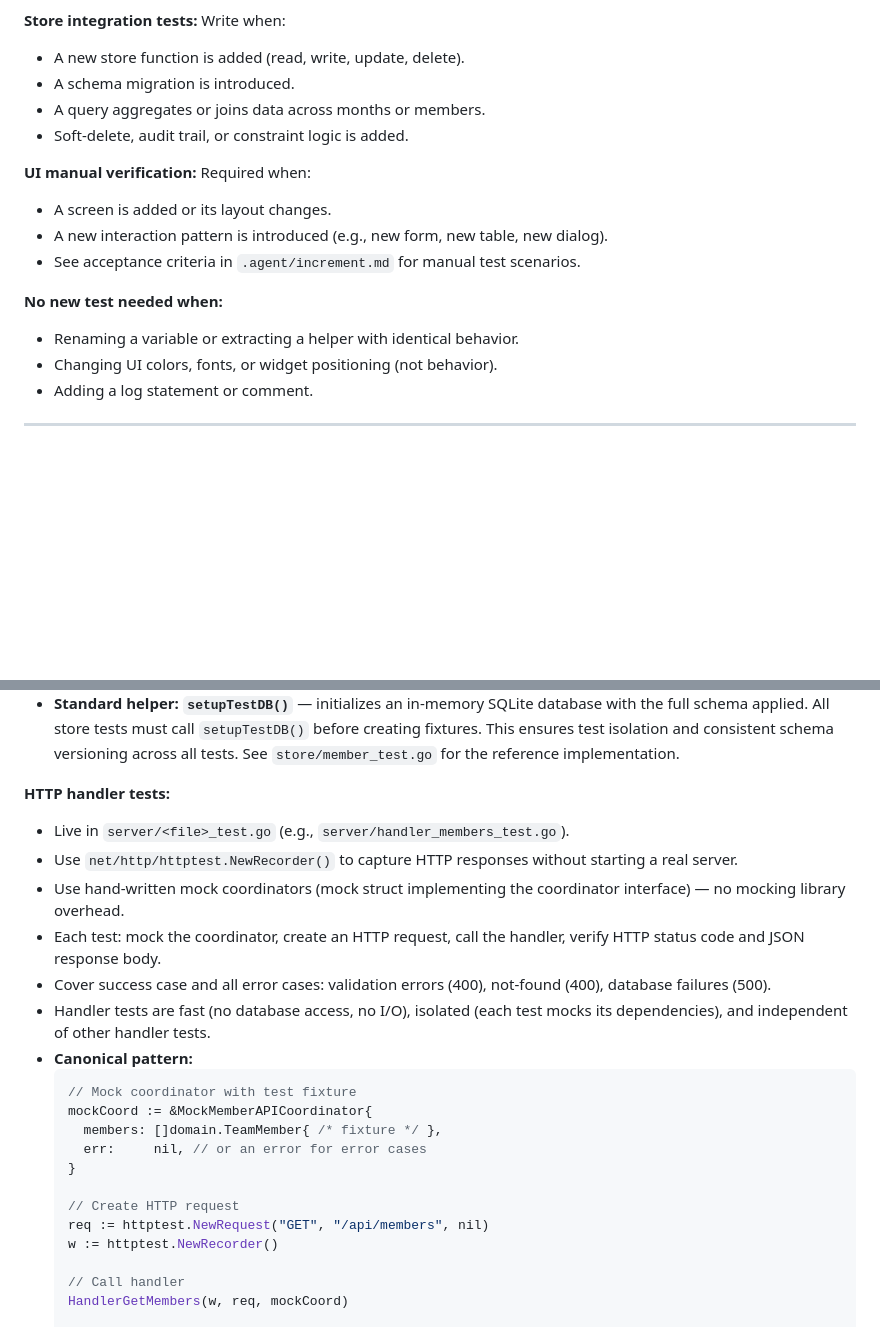
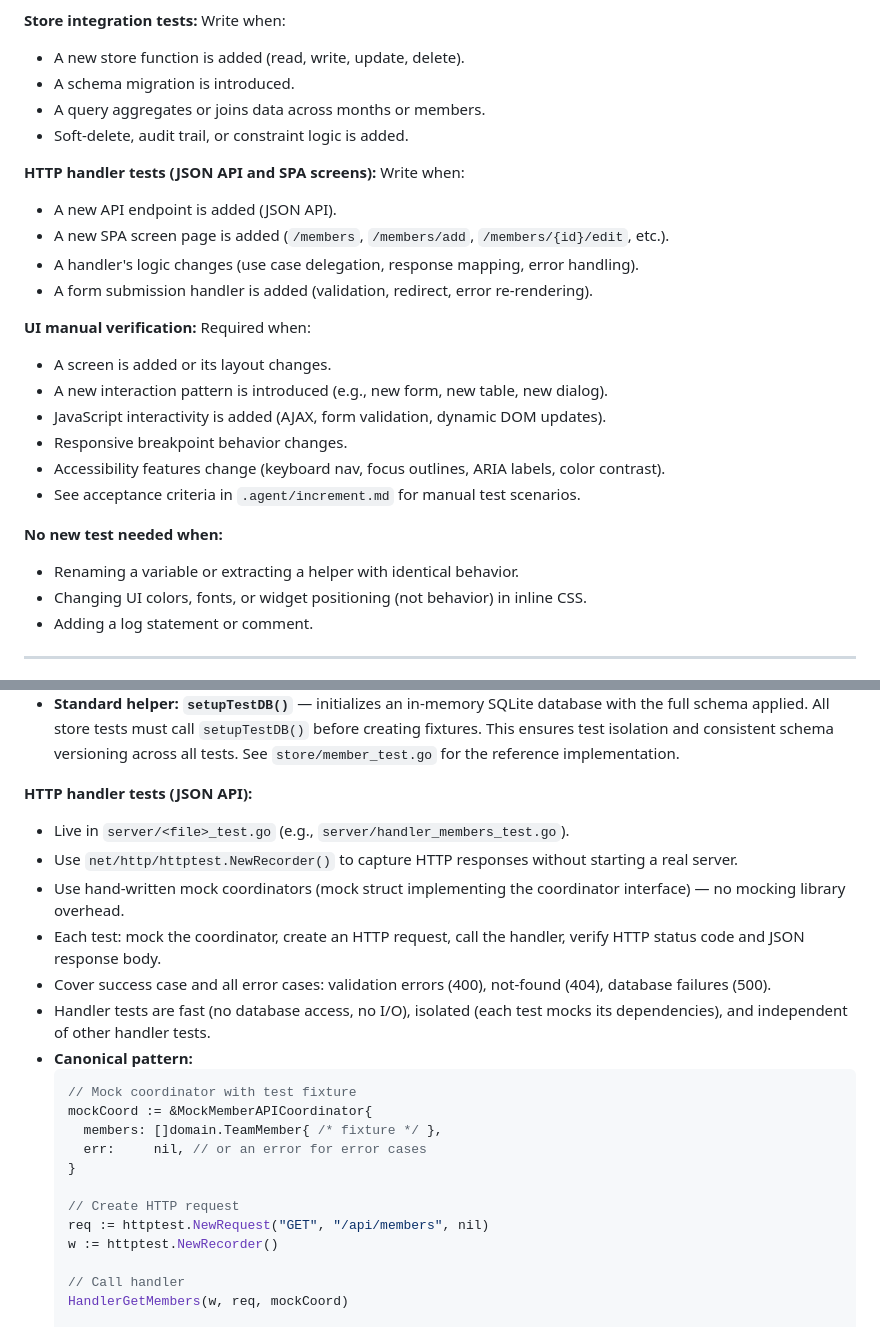
Before and after one commit to co0p/leadpulse, a Markdown page: docs/testing.md, 2 parts joined by grey strips. Rendered like a GitHub page; blank space fills up the shorter version.

````diff
--- a/docs/testing.md
+++ b/docs/testing.md
@@ -40,14 +40,23 @@ The system has four layers with different risk profiles:
 - A query aggregates or joins data across months or members.
 - Soft-delete, audit trail, or constraint logic is added.
 
+**HTTP handler tests (JSON API and SPA screens):** Write when:
+- A new API endpoint is added (JSON API).
+- A new SPA screen page is added (`/members`, `/members/add`, `/members/{id}/edit`, etc.).
+- A handler's logic changes (use case delegation, response mapping, error handling).
+- A form submission handler is added (validation, redirect, error re-rendering).
+
 **UI manual verification:** Required when:
 - A screen is added or its layout changes.
 - A new interaction pattern is introduced (e.g., new form, new table, new dialog).
+- JavaScript interactivity is added (AJAX, form validation, dynamic DOM updates).
+- Responsive breakpoint behavior changes.
+- Accessibility features change (keyboard nav, focus outlines, ARIA labels, color contrast).
 - See acceptance criteria in `.agent/increment.md` for manual test scenarios.
 
 **No new test needed when:**
 - Renaming a variable or extracting a helper with identical behavior.
-- Changing UI colors, fonts, or widget positioning (not behavior).
+- Changing UI colors, fonts, or widget positioning (not behavior) in inline CSS.
 - Adding a log statement or comment.
 
 ---
@@ -100,25 +109,25 @@ The system has four layers with different risk profiles:
 - Cover happy path and constraint violations (foreign keys, NOT NULL, unique constraints).
 - **Standard helper: `setupTestDB()`** — initializes an in-memory SQLite database with the full schema applied. All store tests must call `setupTestDB()` before creating fixtures. This ensures test isolation and consistent schema versioning across all tests. See `store/member_test.go` for the reference implementation.
 
-**HTTP handler tests:**
+**HTTP handler tests (JSON API):**
 - Live in `server/<file>_test.go` (e.g., `server/handler_members_test.go`).
 - Use `net/http/httptest.NewRecorder()` to capture HTTP responses without starting a real server.
 - Use hand-written mock coordinators (mock struct implementing the coordinator interface) — no mocking library overhead.
 - Each test: mock the coordinator, create an HTTP request, call the handler, verify HTTP status code and JSON response body.
-- Cover success case and all error cases: validation errors (400), not-found (400), database failures (500).
+- Cover success case and all error cases: validation errors (400), not-found (404), database failures (500).
 - Handler tests are fast (no database access, no I/O), isolated (each test mocks its dependencies), and independent of other handler tests.
 - **Canonical pattern:**
-  ```go
-  // Mock coordinator with test fixture
-  mockCoord := &MockMemberAPICoordinator{
-    members: []domain.TeamMember{ /* fixture */ },
-    err:     nil, // or an error for error cases
-  }
+   ```go
+   // Mock coordinator with test fixture
+   mockCoord := &MockMemberAPICoordinator{
+     members: []domain.TeamMember{ /* fixture */ },
+     err:     nil, // or an error for error cases
+   }
 
-  // Create HTTP request
-  req := httptest.NewRequest("GET", "/api/members", nil)
-  w := httptest.NewRecorder()
+   // Create HTTP request
+   req := httptest.NewRequest("GET", "/api/members", nil)
+   w := httptest.NewRecorder()
 
-  // Call handler
-  HandlerGetMembers(w, req, mockCoord)
+   // Call handler
+   HandlerGetMembers(w, req, mockCoord)
 
````
Also changed, not shown: other parts of docs/testing.md (+58 -8 lines).
